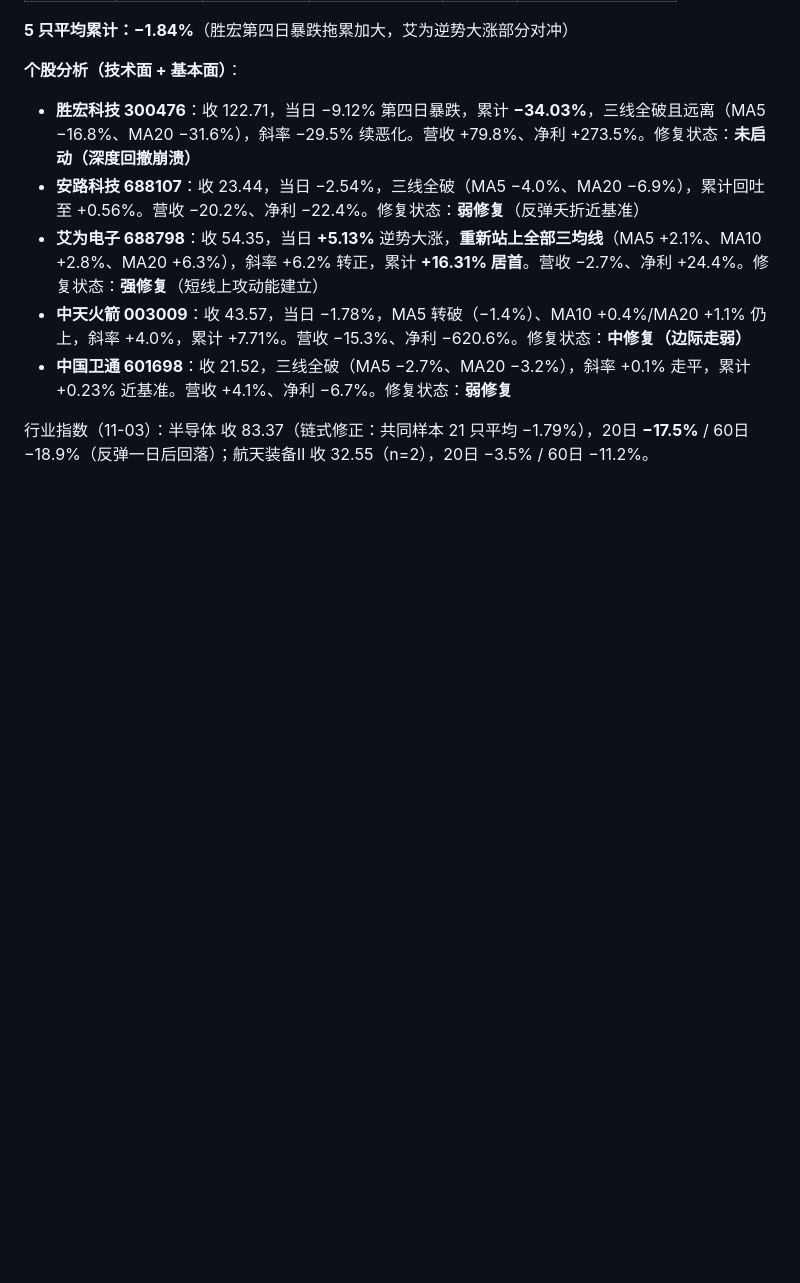
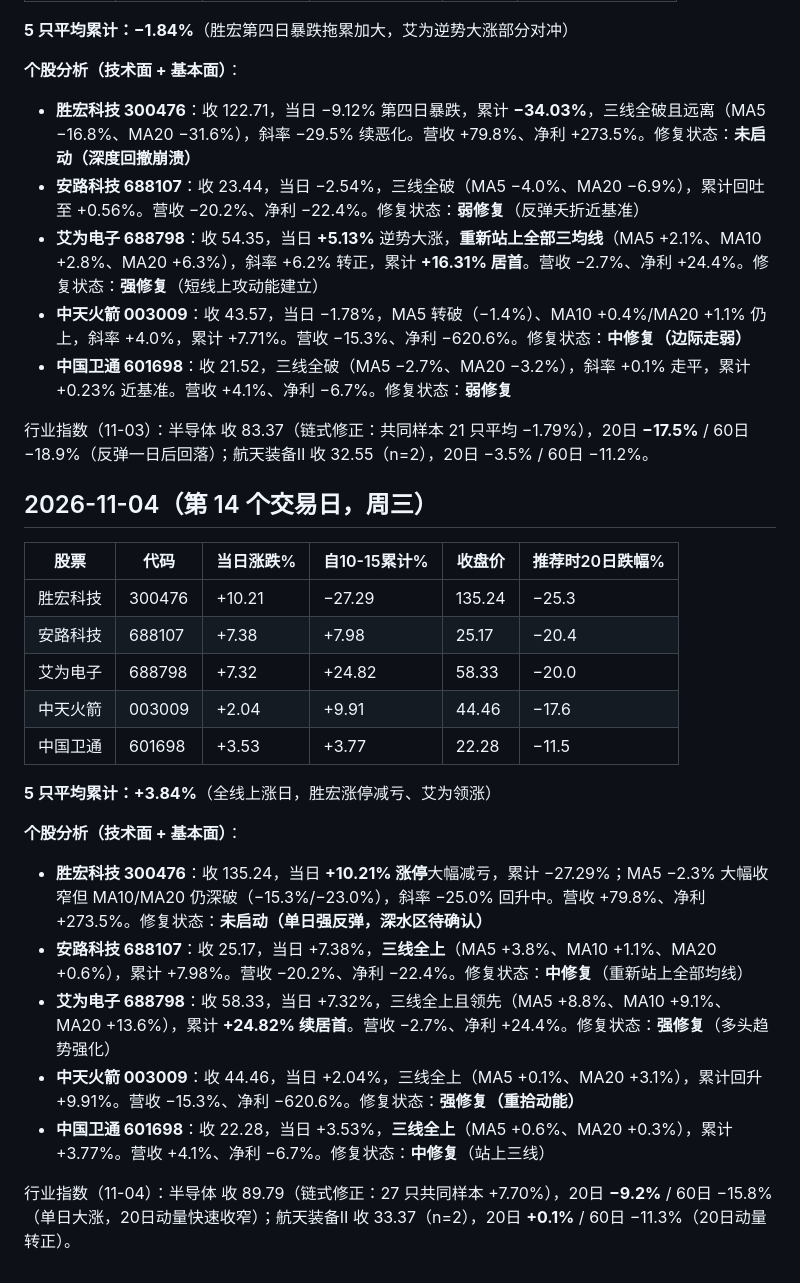
Before and after one commit to xjhod/trend-stock, a Markdown page: research/daily_picks_log_20261016.md, the part around the change. Rendered like a GitHub page; blank space fills up the shorter version.

Commit message:
追踪日志: 11-04 第14个交易日平均+3.84%, 全线大涨(胜宏+10.2%涨停减亏/艾为+24.8%续领涨), 半导体链式修正89.79

```diff
--- a/research/daily_picks_log_20261016.md
+++ b/research/daily_picks_log_20261016.md
@@ -249,3 +249,24 @@
 - **中国卫通 601698**：收 21.52，三线全破（MA5 −2.7%、MA20 −3.2%），斜率 +0.1% 走平，累计 +0.23% 近基准。营收 +4.1%、净利 −6.7%。修复状态：**弱修复**
 
 行业指数（11-03）：半导体 收 83.37（链式修正：共同样本 21 只平均 −1.79%），20日 **−17.5%** / 60日 −18.9%（反弹一日后回落）；航天装备Ⅱ 收 32.55（n=2），20日 −3.5% / 60日 −11.2%。
+
+## 2026-11-04（第 14 个交易日，周三）
+
+| 股票 | 代码 | 当日涨跌% | 自10-15累计% | 收盘价 | 推荐时20日跌幅% |
+|---|---|---|---|---|---|
+| 胜宏科技 | 300476 | +10.21 | −27.29 | 135.24 | −25.3 |
+| 安路科技 | 688107 | +7.38 | +7.98 | 25.17 | −20.4 |
+| 艾为电子 | 688798 | +7.32 | +24.82 | 58.33 | −20.0 |
+| 中天火箭 | 003009 | +2.04 | +9.91 | 44.46 | −17.6 |
+| 中国卫通 | 601698 | +3.53 | +3.77 | 22.28 | −11.5 |
+
+**5 只平均累计：+3.84%**（全线上涨日，胜宏涨停减亏、艾为领涨）
+
+**个股分析（技术面 + 基本面）**：
+- **胜宏科技 300476**：收 135.24，当日 **+10.21% 涨停**大幅减亏，累计 −27.29%；MA5 −2.3% 大幅收窄但 MA10/MA20 仍深破（−15.3%/−23.0%），斜率 −25.0% 回升中。营收 +79.8%、净利 +273.5%。修复状态：**未启动（单日强反弹，深水区待确认）**
+- **安路科技 688107**：收 25.17，当日 +7.38%，**三线全上**（MA5 +3.8%、MA10 +1.1%、MA20 +0.6%），累计 +7.98%。营收 −20.2%、净利 −22.4%。修复状态：**中修复**（重新站上全部均线）
+- **艾为电子 688798**：收 58.33，当日 +7.32%，三线全上且领先（MA5 +8.8%、MA10 +9.1%、MA20 +13.6%），累计 **+24.82% 续居首**。营收 −2.7%、净利 +24.4%。修复状态：**强修复**（多头趋势强化）
+- **中天火箭 003009**：收 44.46，当日 +2.04%，三线全上（MA5 +0.1%、MA20 +3.1%），累计回升 +9.91%。营收 −15.3%、净利 −620.6%。修复状态：**强修复（重拾动能）**
+- **中国卫通 601698**：收 22.28，当日 +3.53%，**三线全上**（MA5 +0.6%、MA20 +0.3%），累计 +3.77%。营收 +4.1%、净利 −6.7%。修复状态：**中修复**（站上三线）
+
+行业指数（11-04）：半导体 收 89.79（链式修正：27 只共同样本 +7.70%），20日 **−9.2%** / 60日 −15.8%（单日大涨，20日动量快速收窄）；航天装备Ⅱ 收 33.37（n=2），20日 **+0.1%** / 60日 −11.3%（20日动量转正）。
```
